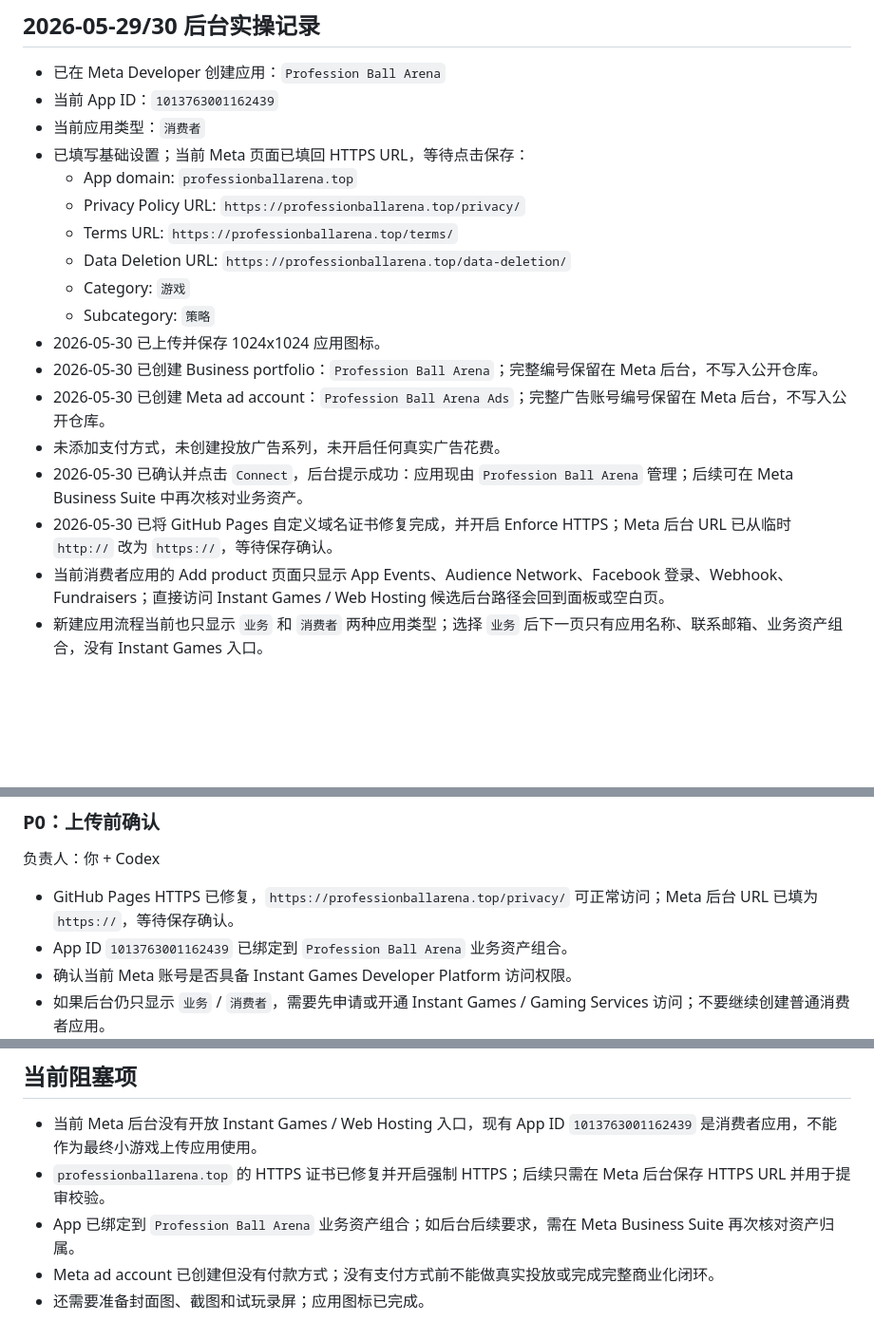
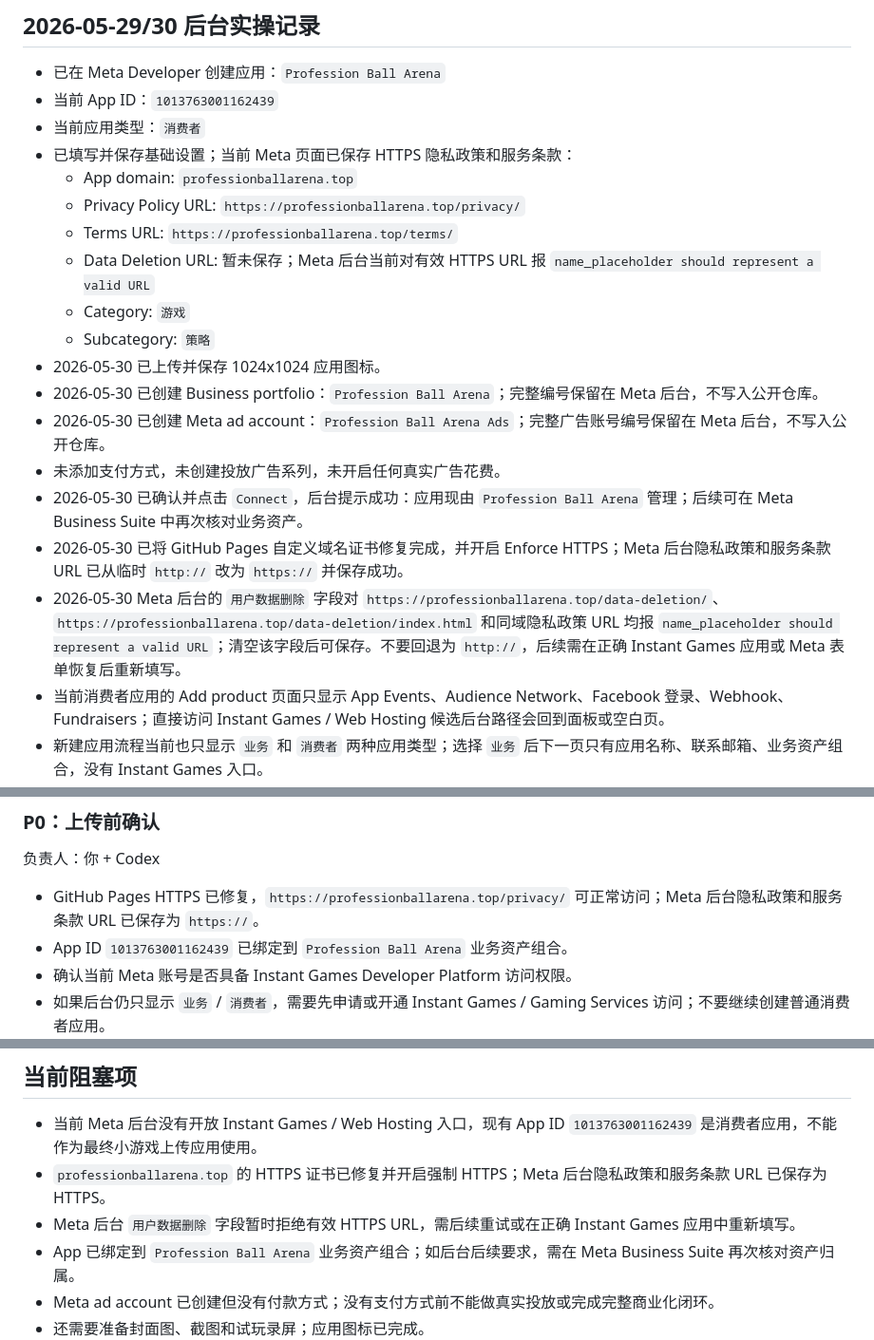
Before and after one commit to JNYoung/bangbang-battle, a Markdown page: docs/meta-launch-plan.md, 3 parts joined by grey strips. Shown at 95% size. GitHub-like rendering; blank space fills up the shorter version.

Commit message:
docs: update Meta HTTPS save status

```diff
--- a/docs/meta-launch-plan.md
+++ b/docs/meta-launch-plan.md
@@ -27,11 +27,11 @@
 - 已在 Meta Developer 创建应用：`Profession Ball Arena`
 - 当前 App ID：`1013763001162439`
 - 当前应用类型：`消费者`
-- 已填写基础设置；当前 Meta 页面已填回 HTTPS URL，等待点击保存：
+- 已填写并保存基础设置；当前 Meta 页面已保存 HTTPS 隐私政策和服务条款：
   - App domain: `professionballarena.top`
   - Privacy Policy URL: `https://professionballarena.top/privacy/`
   - Terms URL: `https://professionballarena.top/terms/`
-  - Data Deletion URL: `https://professionballarena.top/data-deletion/`
+  - Data Deletion URL: 暂未保存；Meta 后台当前对有效 HTTPS URL 报 `name_placeholder should represent a valid URL`
   - Category: `游戏`
   - Subcategory: `策略`
 - 2026-05-30 已上传并保存 1024x1024 应用图标。
@@ -39,7 +39,8 @@
 - 2026-05-30 已创建 Meta ad account：`Profession Ball Arena Ads`；完整广告账号编号保留在 Meta 后台，不写入公开仓库。
 - 未添加支付方式，未创建投放广告系列，未开启任何真实广告花费。
 - 2026-05-30 已确认并点击 `Connect`，后台提示成功：应用现由 `Profession Ball Arena` 管理；后续可在 Meta Business Suite 中再次核对业务资产。
-- 2026-05-30 已将 GitHub Pages 自定义域名证书修复完成，并开启 Enforce HTTPS；Meta 后台 URL 已从临时 `http://` 改为 `https://`，等待保存确认。
+- 2026-05-30 已将 GitHub Pages 自定义域名证书修复完成，并开启 Enforce HTTPS；Meta 后台隐私政策和服务条款 URL 已从临时 `http://` 改为 `https://` 并保存成功。
+- 2026-05-30 Meta 后台的 `用户数据删除` 字段对 `https://professionballarena.top/data-deletion/`、`https://professionballarena.top/data-deletion/index.html` 和同域隐私政策 URL 均报 `name_placeholder should represent a valid URL`；清空该字段后可保存。不要回退为 `http://`，后续需在正确 Instant Games 应用或 Meta 表单恢复后重新填写。
 - 当前消费者应用的 Add product 页面只显示 App Events、Audience Network、Facebook 登录、Webhook、Fundraisers；直接访问 Instant Games / Web Hosting 候选后台路径会回到面板或空白页。
 - 新建应用流程当前也只显示 `业务` 和 `消费者` 两种应用类型；选择 `业务` 后下一页只有应用名称、联系邮箱、业务资产组合，没有 Instant Games 入口。
 - `必要操作` 页面显示当前没有任何必要措施。
@@ -104,7 +105,7 @@
 
 负责人：你 + Codex
 
-- GitHub Pages HTTPS 已修复，`https://professionballarena.top/privacy/` 可正常访问；Meta 后台 URL 已填为 `https://`，等待保存确认。
+- GitHub Pages HTTPS 已修复，`https://professionballarena.top/privacy/` 可正常访问；Meta 后台隐私政策和服务条款 URL 已保存为 `https://`。
 - App ID `1013763001162439` 已绑定到 `Profession Ball Arena` 业务资产组合。
 - 确认当前 Meta 账号是否具备 Instant Games Developer Platform 访问权限。
 - 如果后台仍只显示 `业务` / `消费者`，需要先申请或开通 Instant Games / Gaming Services 访问；不要继续创建普通消费者应用。
@@ -146,7 +147,8 @@
 ## 当前阻塞项
 
 - 当前 Meta 后台没有开放 Instant Games / Web Hosting 入口，现有 App ID `1013763001162439` 是消费者应用，不能作为最终小游戏上传应用使用。
-- `professionballarena.top` 的 HTTPS 证书已修复并开启强制 HTTPS；后续只需在 Meta 后台保存 HTTPS URL 并用于提审校验。
+- `professionballarena.top` 的 HTTPS 证书已修复并开启强制 HTTPS；Meta 后台隐私政策和服务条款 URL 已保存为 HTTPS。
+- Meta 后台 `用户数据删除` 字段暂时拒绝有效 HTTPS URL，需后续重试或在正确 Instant Games 应用中重新填写。
 - App 已绑定到 `Profession Ball Arena` 业务资产组合；如后台后续要求，需在 Meta Business Suite 再次核对资产归属。
 - Meta ad account 已创建但没有付款方式；没有支付方式前不能做真实投放或完成完整商业化闭环。
 - 还需要准备封面图、截图和试玩录屏；应用图标已完成。
```
Also changed, not shown: docs/meta-developer-beginner-guide.md (+5 -2 lines).
